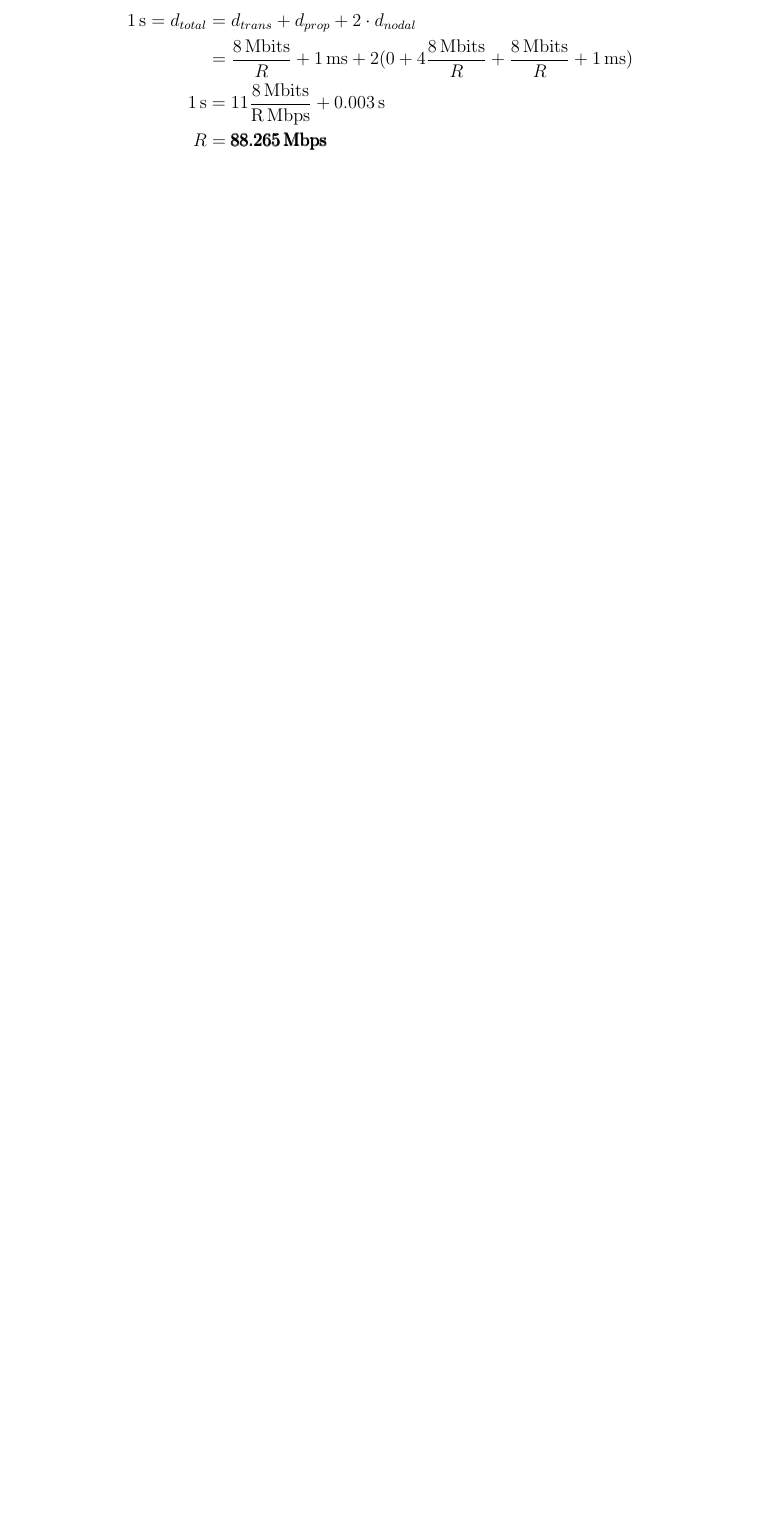
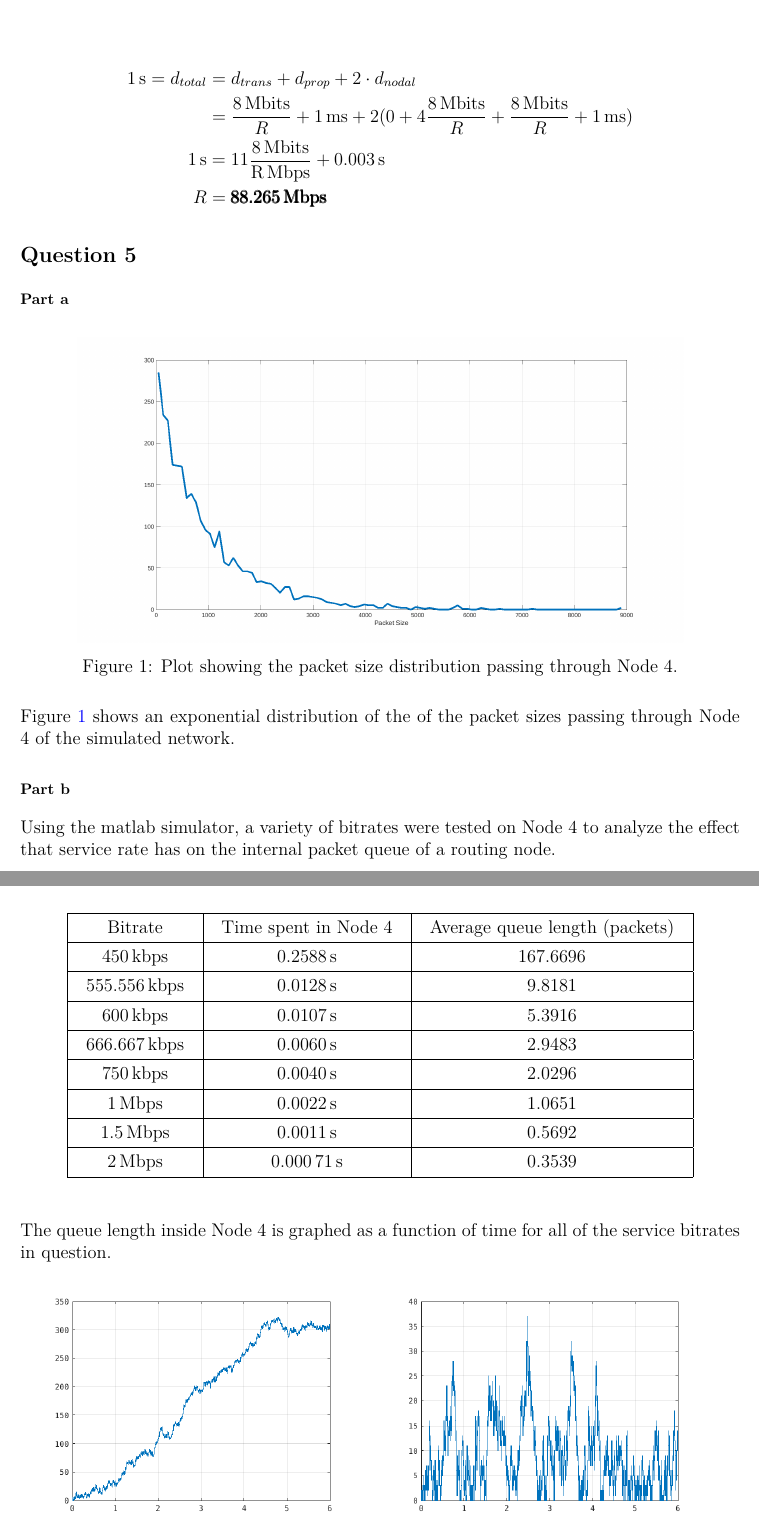
Before and after one commit to Kronos3/CMPE670, a LaTeX problem sheet (hw1/hw1.tex): part of page 3 of 3 before the commit and two parts of pages 4 and 5 of 8 after it, the two joined at a grey line, cut so that both start at the same text, the shorter picture padded with empty space. The pictures show the PDF file hw1/hw1.pdf that the author committed with the source.

Commit message:
Updated HW1

```diff
--- a/hw1/hw1.tex
+++ b/hw1/hw1.tex
@@ -161,3 +176,55 @@ $R$, an expression is derived in terms of a single node $d_{nodal}$.
 R &= \pmb{\SI{88.265}{Mbps}}
 \end{align*}
 
+\section*{Question 5}
+\subsection*{Part a}
+
+\begin{figure}[h!]
+\centering
+\includegraphics[width=5.5in]{figure1.png}
+\caption{Plot showing the packet size distribution passing through Node 4.}
+\label{fig:pa}
+\end{figure}
+
+Figure \ref{fig:pa} shows an exponential distribution of the of the packet
+sizes passing through Node 4 of the simulated network.
+
+\subsection*{Part b}
+
+Using the matlab simulator, a variety of bitrates were tested on Node 4 to analyze the
+effect that service rate has on the internal packet queue of a routing node.
+
+\pagebreak
+
+\begin{table}[h!]
+    \renewcommand{\arraystretch}{1.3}
+    \setlength{\tabcolsep}{12pt}
+    \begin{center}
+        \begin{tabular}{|c|c|c|}\hline
+        Bitrate & Time spent in Node 4 & Average queue length (packets)\\\hline
+        \SI{450}{kbps} & \SI{0.2588}{s} & 167.6696 \\\hline
+        \SI{555.556}{kbps} & \SI{0.0128}{s} & 9.8181 \\\hline
+        \SI{600}{kbps} & \SI{0.0107}{s} & 5.3916 \\\hline
+        \SI{666.667}{kbps} & \SI{0.0060}{s} & 2.9483 \\\hline
+        \SI{750}{kbps} & \SI{0.0040}{s} & 2.0296 \\\hline
+        \SI{1}{Mbps} & \SI{0.0022}{s} & 1.0651 \\\hline
+        \SI{1.5}{Mbps} & \SI{0.0011}{s} & 0.5692 \\\hline
+        \SI{2}{Mbps} & \SI{0.00071}{s} & 0.3539 \\\hline
+        \end{tabular}
+    \end{center}
+    \label{tab:tim}
+\end{table}
+
+The queue length inside Node 4 is graphed as a function of time for all of the
+service bitrates in question.
+
+\begin{figure}[h!]
+  \begin{tabular}{cc}
+    \stackunder{\includegraphics[width = 3in]{q_450k}}{\SI{450}{kbps}} &
+    \stackunder{\includegraphics[width = 3in]{q_555_556k}}{\SI{555.556}{kbps}}\\
+    \stackunder{\includegraphics[width = 3in]{q_600k}}{\SI{600}{kbps}} &
+    \stackunder{\includegraphics[width = 3in]{q_666_667k}}{\SI{666.667}{kbps}}\\
+  \end{tabular}
+\end{figure}
+
+\pagebreak
@@ -163,0 +251,3 @@ R &= \pmb{\SI{88.265}{Mbps}}
+\pagebreak
+
+\subsection*{Part c}
@@ -163,0 +259 @@ R &= \pmb{\SI{88.265}{Mbps}}
+\begin{figure}[h!]
@@ -163,0 +270,3 @@ R &= \pmb{\SI{88.265}{Mbps}}
+\pagebreak
+
+\subsection*{Part d}
@@ -163,0 +278,6 @@ R &= \pmb{\SI{88.265}{Mbps}}
+\begin{figure}[h!]
+  \centering
+  \includegraphics[width = 5in]{mean_length}
+  \caption{Queue length (packets) vs service rate (mbps)}
+  \label{fig:ql}
+\end{figure}
```
Also changed, not shown: hw1/figure1.png (added), hw1/hw1.pdf, hw1/mean_length.png (added), hw1/mean_time.png (added), hw1/q_1_5m.png (added), hw1/q_1m.png (added), hw1/q_2m.png (added), hw1/q_450k.png (added), hw1/q_555_556k.png (added), hw1/q_600k.png (added), hw1/q_666_667k.png (added), hw1/q_750k.png (added), hw1/hw1.tex (86 more changed lines), 1 other file.
